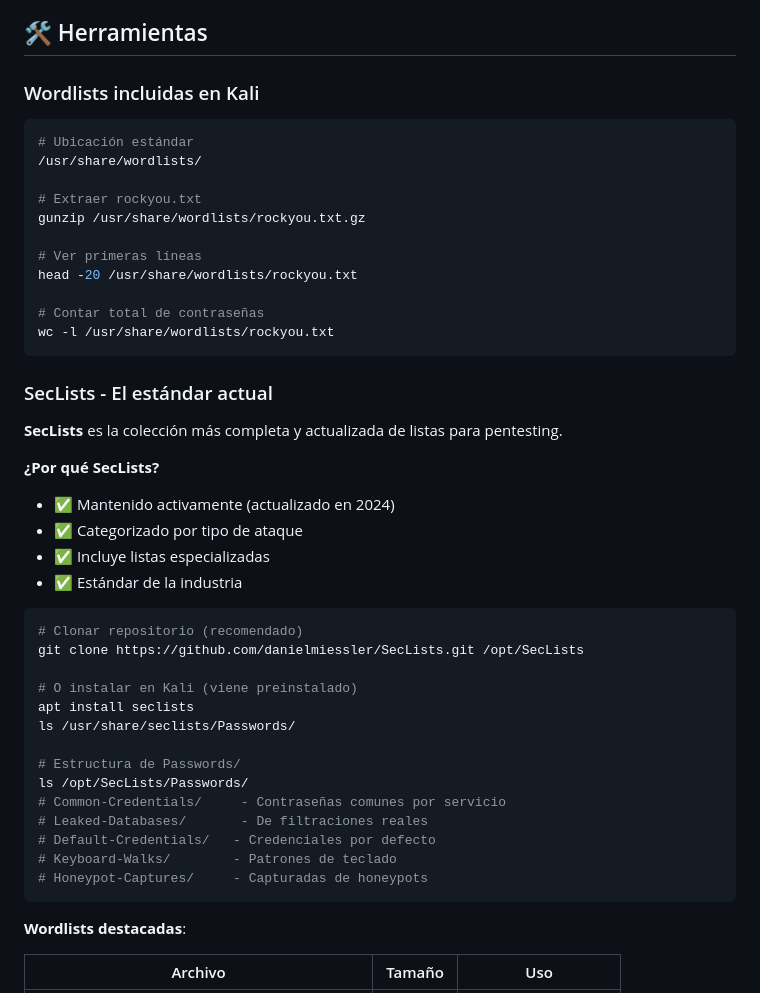
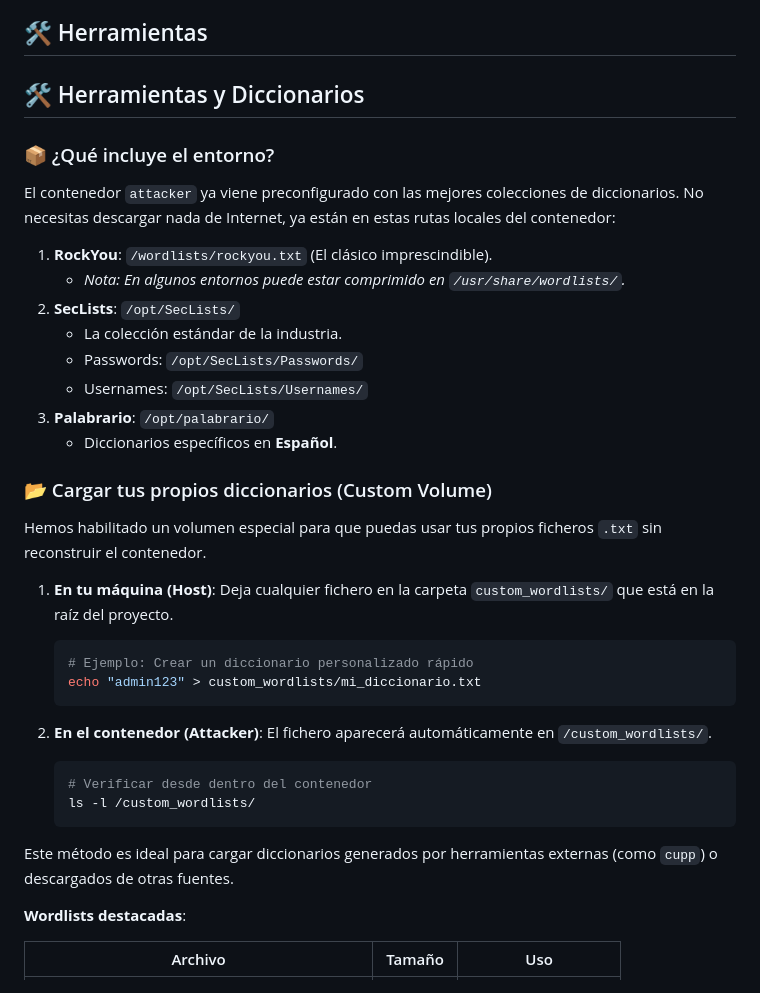
Before and after one commit to edelahozuah/intro-to-password-workshop, a Markdown page: exercises/module2/README.md, the part around the change. Rendered like a GitHub page.

Commit message:
Update Module 2 docs: Clarify included wordlists and add custom volume usage

````diff
--- a/exercises/module2/README.md
+++ b/exercises/module2/README.md
@@ -48,48 +48,42 @@ Los humanos somos **predecibles** al crear contraseñas:
 
 ## 🛠️ Herramientas
 
-### Wordlists incluidas en Kali
+## 🛠️ Herramientas y Diccionarios
 
-```bash
-# Ubicación estándar
-/usr/share/wordlists/
+### 📦 ¿Qué incluye el entorno?
 
-# Extraer rockyou.txt
-gunzip /usr/share/wordlists/rockyou.txt.gz
+El contenedor `attacker` ya viene preconfigurado con las mejores colecciones de diccionarios. No necesitas descargar nada de Internet, ya están en estas rutas locales del contenedor:
 
-# Ver primeras líneas
-head -20 /usr/share/wordlists/rockyou.txt
+1.  **RockYou**: `/wordlists/rockyou.txt` (El clásico imprescindible).
+    *   *Nota: En algunos entornos puede estar comprimido en `/usr/share/wordlists/`.*
+2.  **SecLists**: `/opt/SecLists/`
+    *   La colección estándar de la industria.
+    *   Passwords: `/opt/SecLists/Passwords/`
+    *   Usernames: `/opt/SecLists/Usernames/`
+3.  **Palabrario**: `/opt/palabrario/`
+    *   Diccionarios específicos en **Español**.
 
-# Contar total de contraseñas
-wc -l /usr/share/wordlists/rockyou.txt
-```
+### 📂 Cargar tus propios diccionarios (Custom Volume)
 
-### SecLists - El estándar actual
+Hemos habilitado un volumen especial para que puedas usar tus propios ficheros `.txt` sin reconstruir el contenedor.
 
-**SecLists** es la colección más completa y actualizada de listas para pentesting.
+1.  **En tu máquina (Host)**:
+    Deja cualquier fichero en la carpeta `custom_wordlists/` que está en la raíz del proyecto.
 
-**¿Por qué SecLists?**
-- ✅ Mantenido activamente (actualizado en 2024)
-- ✅ Categorizado por tipo de ataque
-- ✅ Incluye listas especializadas
-- ✅ Estándar de la industria
+    ```bash
+    # Ejemplo: Crear un diccionario personalizado rápido
+    echo "admin123" > custom_wordlists/mi_diccionario.txt
+    ```
 
-```bash
-# Clonar repositorio (recomendado)
-git clone https://github.com/danielmiessler/SecLists.git /opt/SecLists
+2.  **En el contenedor (Attacker)**:
+    El fichero aparecerá automáticamente en `/custom_wordlists/`.
 
-# O instalar en Kali (viene preinstalado)
-apt install seclists
-ls /usr/share/seclists/Passwords/
+    ```bash
+    # Verificar desde dentro del contenedor
+    ls -l /custom_wordlists/
+    ```
 
-# Estructura de Passwords/
-ls /opt/SecLists/Passwords/
-# Common-Credentials/     - Contraseñas comunes por servicio
-# Leaked-Databases/       - De filtraciones reales
-# Default-Credentials/   - Credenciales por defecto
-# Keyboard-Walks/        - Patrones de teclado
-# Honeypot-Captures/     - Capturadas de honeypots
-```
+Este método es ideal para cargar diccionarios generados por herramientas externas (como `cupp`) o descargados de otras fuentes.
 
 **Wordlists destacadas**:
 
````
